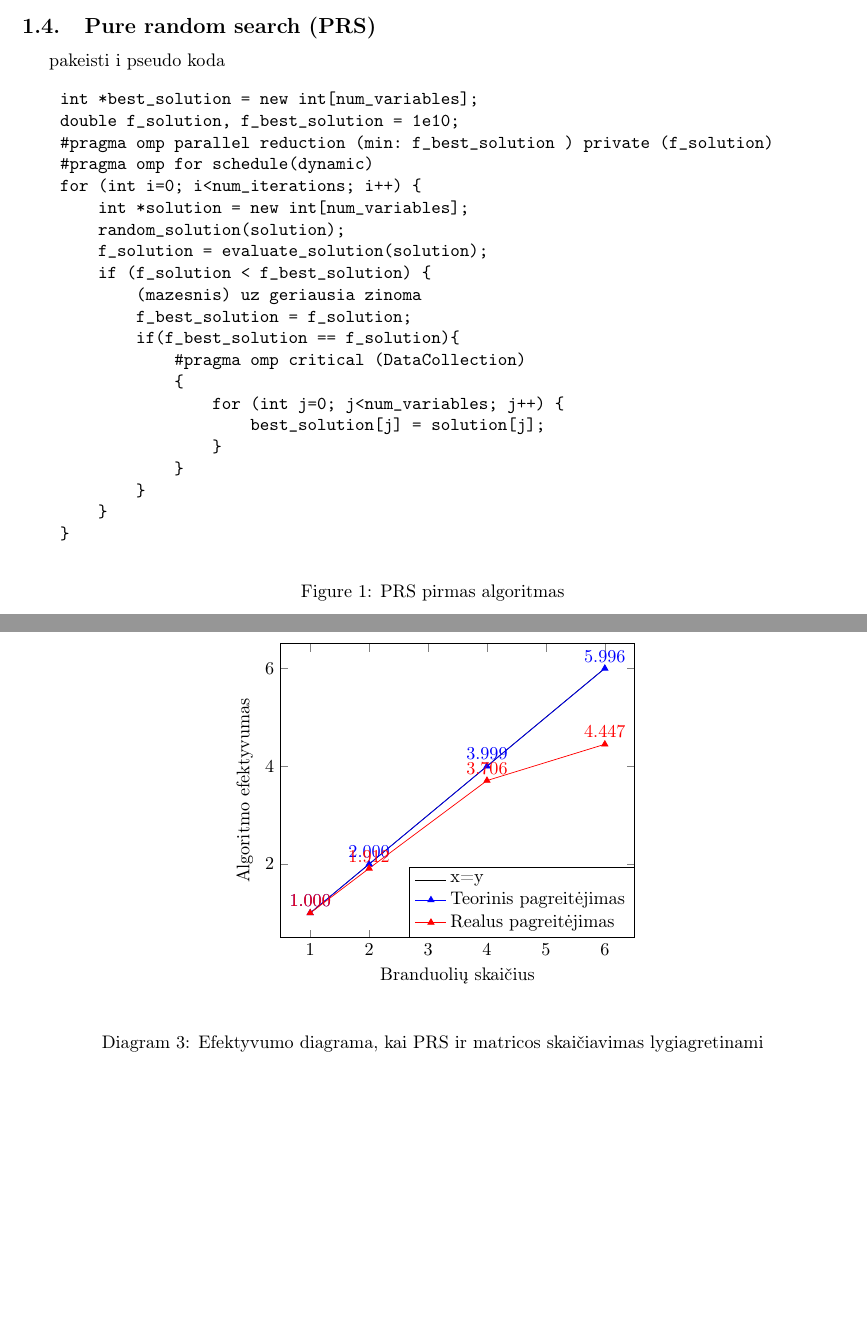
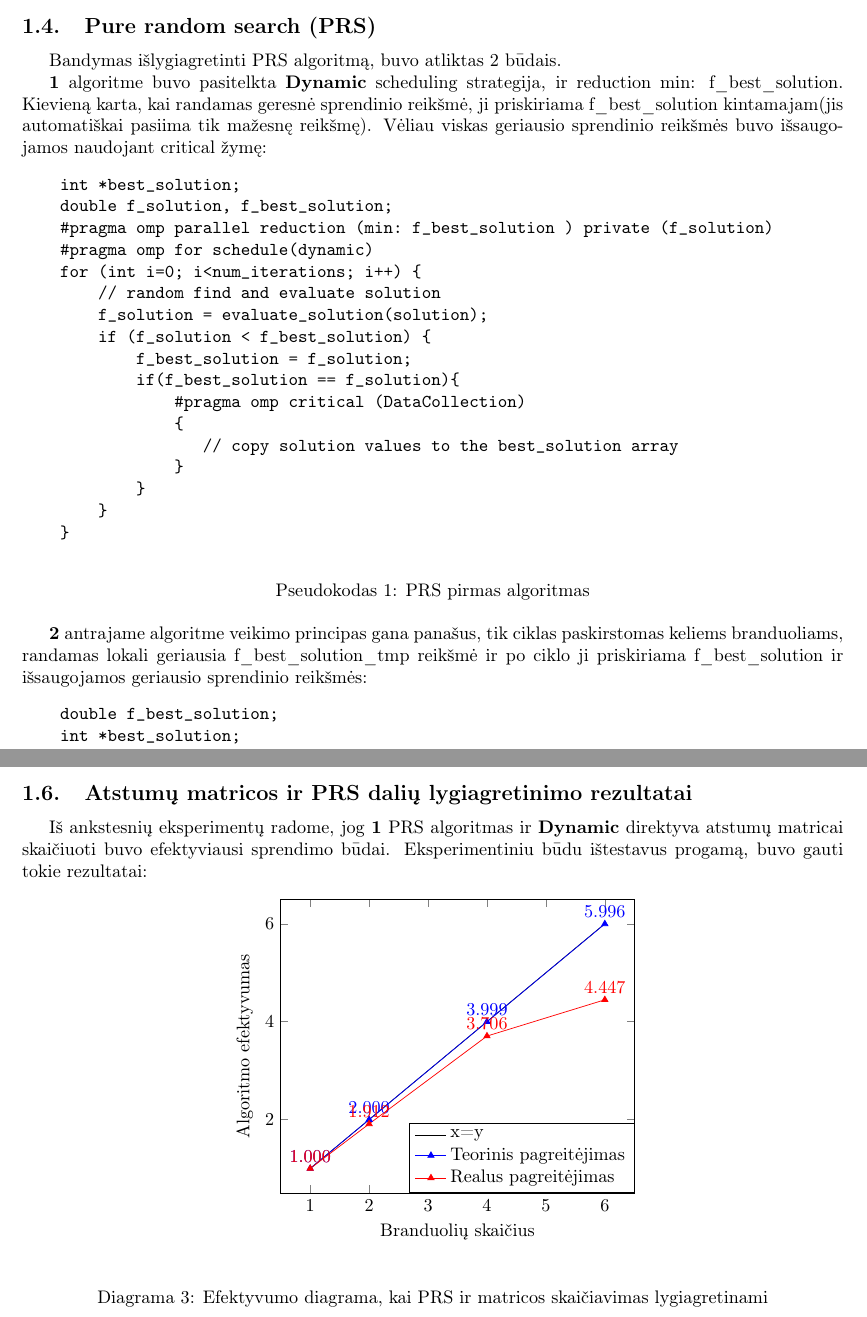
Before and after one commit to cezaris13/ParallelProgramming, a LaTeX document (Lab1/Ataskaita/Lab1Ataskaita.tex): two parts of pages 5 and 7 of 7 before the commit and two parts of pages 5 and 8 of 8 after it, joined at a grey line, cut so that both start at the same text, the shorter picture padded with empty space. Compiled offline with pdfLaTeX.

Commit message:
lab 1 document finished

```diff
--- a/Lab1/Ataskaita/Lab1Ataskaita.tex
+++ b/Lab1/Ataskaita/Lab1Ataskaita.tex
@@ -18,6 +18,9 @@
 \renewcommand{\thesection}{\arabic{section}.}
 \renewcommand{\thesubsection}{\thesection\arabic{subsection}.}
 \renewcommand{\thesubsubsection}{\thesubsection\arabic{subsubsection}.}
+\renewcommand{\figurename}{Pseudokodas}
+\renewcommand{\tablename}{Lentelė}
+\renewcommand{\diagramname}{Diagrama}
 \renewcommand\maketitlehooka{\null\mbox{}\vfill}
 \renewcommand\maketitlehookd{\vfill\null}
 \pgfplotsset{compat=1.12}
@@ -124,27 +132,24 @@ Teorinis maksimumas pagal Andalo Dėsnį:
 $$ S_{max} = \lim_{p \rightarrow \infty} \frac {1} {\alpha + \frac {\beta} {p}} = \frac {1} {\alpha} = \frac {1} { \num{0.340684615341697}}= \num{2.9352660935306}$$
 \newpage
 \subsection{Pure random search (PRS)}
+Bandymas išlygiagretinti PRS algoritmą, buvo atliktas 2 būdais.
 
-pakeisti i pseudo koda
+\textbf{\ref{PRS1}} algoritme buvo pasitelkta \textbf{Dynamic} scheduling strategija, ir reduction min: f\_best\_solution. Kievieną karta, kai randamas geresnė sprendinio reikšmė, ji priskiriama f\_best\_solution kintamajam(jis automatiškai pasiima tik mažesnę reikšmę). Vėliau viskas  geriausio sprendinio reikšmės buvo išsaugojamos naudojant critical žymę:
 \begin{figure}[ht]
 	\begin{verbatim}
-    int *best_solution = new int[num_variables];
-    double f_solution, f_best_solution = 1e10;
+    int *best_solution;
+    double f_solution, f_best_solution;
     #pragma omp parallel reduction (min: f_best_solution ) private (f_solution)
     #pragma omp for schedule(dynamic)
     for (int i=0; i<num_iterations; i++) {
-        int *solution = new int[num_variables];
-        random_solution(solution);
+        // random find and evaluate solution
         f_solution = evaluate_solution(solution);
         if (f_solution < f_best_solution) {
-            (mazesnis) uz geriausia zinoma
             f_best_solution = f_solution;
             if(f_best_solution == f_solution){
                 #pragma omp critical (DataCollection)
                 {
-                    for (int j=0; j<num_variables; j++) {
-                        best_solution[j] = solution[j];
-                    }
+                   // copy solution values to the best_solution array
                 }
             }
         }
@@ -153,32 +158,29 @@ pakeisti i pseudo koda
 	\caption{PRS pirmas algoritmas}
 	\label {PRS1}
 \end{figure}
+
+\textbf{\ref{PRS2}} antrajame algoritme veikimo principas gana panašus, tik ciklas paskirstomas keliems branduoliams, randamas lokali geriausia f\_best\_solution\_tmp reikšmė ir po ciklo ji priskiriama f\_best\_solution ir išsaugojamos geriausio sprendinio reikšmės:
 \begin{figure}[ht]
 	\begin{verbatim}
-    double f_best_solution = 1e10;
-    int *best_solution= new int[num_variables];
+    double f_best_solution;
+    int *best_solution;
     #pragma omp parallel reduction(min: f_best_solution)
     {
-        int *best_solution_tmp = new int[num_variables];
-        double f_solution, f_best_solution_tmp = 1e10;
+        int *best_solution_tmp;
+        double f_solution, f_best_solution_tmp;
         #pragma omp for schedule(dynamic)
         for (int i=0; i<num_iterations; i++) {
-            int *solution = new int[num_variables];
-            random_solution(solution);
+            // random find and evaluate solution
             f_solution = evaluate_solution(solution);
             if (f_solution < f_best_solution_tmp) {
                 f_best_solution_tmp = f_solution;
-                for (int j=0; j<num_variables; j++) {
-                    best_solution_tmp[j] = solution[j];
-                }
+               // copy solution values to the best_solution_tmp array
             }
         }
         f_best_solution = f_best_solution_tmp;
         #pragma omp barrier
         if(f_best_solution == f_best_solution_tmp){
-            for (int j=0; j<num_variables; j++) {
-                best_solution[j] = best_solution_tmp[j];
-            }
+            // copy best_solution_tmp values to the best_solution array
         }
     }
 \end{verbatim}
@@ -186,7 +188,10 @@ pakeisti i pseudo koda
 	\label {PRS2}
 \end{figure}
 
-PRS lygiagretinimas:\\
+\newpage
+
+Abu algoritmai buvo ištestuoti su 2, 4 ir 6 branduoliais ir rezultatai matomi \textbf{\ref{dia:PRSdiagrama}} diagramoje:
+
 \begin{diagram}[ht]
 	\begin{center}
 		\begin{tikzpicture}[domain=0:3, scale=1]
@@ -326,3 +351,6 @@ Pastebime, jog \textbf{Dynamic} yra kur kas efektyvesnis, lyginant su \textbf{St
 \textbf{Dynamic} direktyvą naudosime tolimesniuose 1 užduoties eksperimentuose.
 
 \newpage
+\subsection{Atstumų matricos ir PRS dalių lygiagretinimo rezultatai}
+Iš ankstesnių eksperimentų radome, jog \textbf{\ref{PRS1}} PRS algoritmas ir \textbf{Dynamic} direktyva atstumų matricai skaičiuoti buvo efektyviausi sprendimo būdai.
+Eksperimentiniu būdu ištestavus progamą, buvo gauti tokie rezultatai:
```
Also changed, not shown: Lab1/Ataskaita/Lab1Ataskaita.pdf, Lab1/Ataskaita/Lab1Ataskaita.tex (47 more changed lines). Lines whose indentation alone changed are shown as unchanged.
